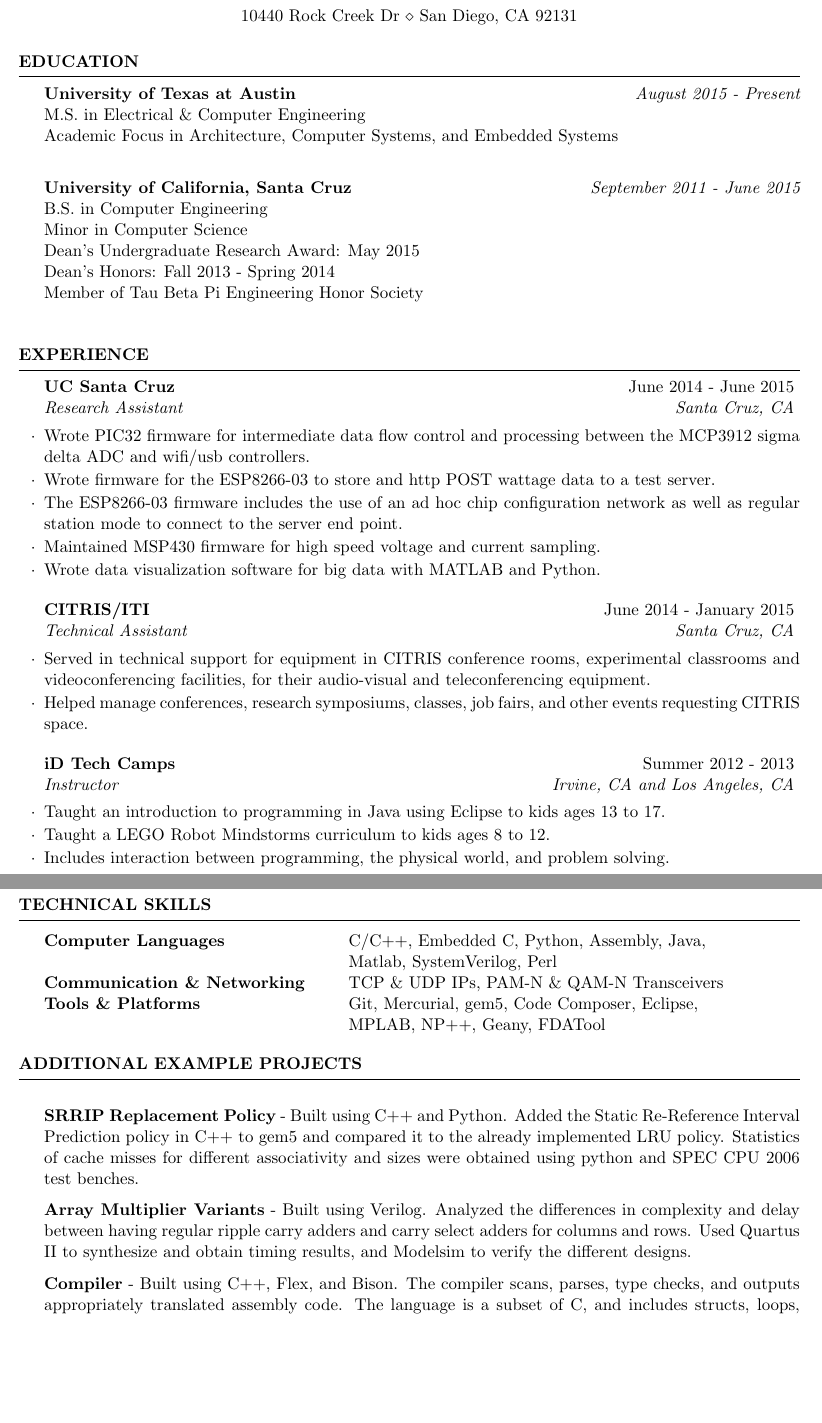
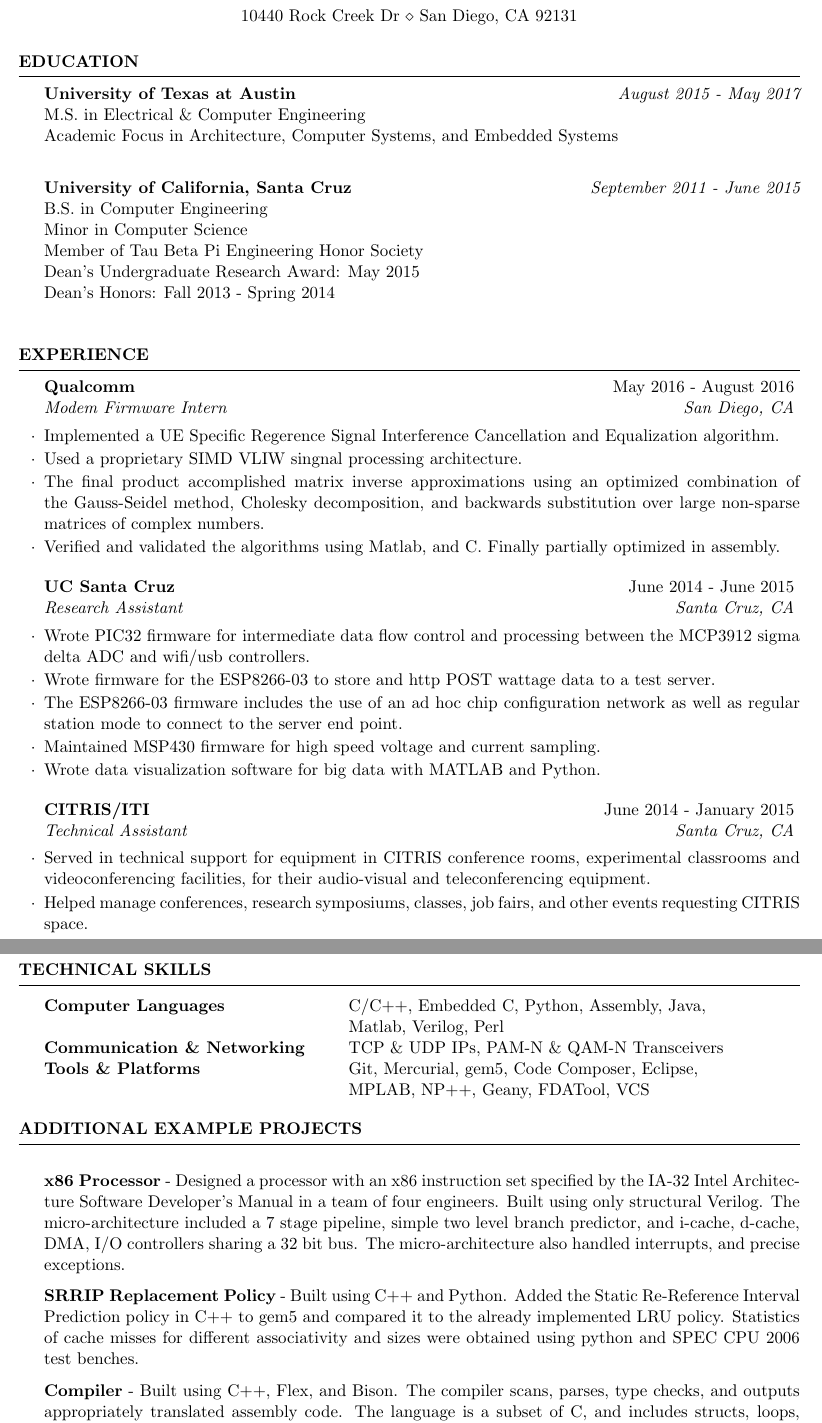
Before and after one commit to hcrute/hcrute-resume, a LaTeX CV (hcrute_resume.tex): two parts of pages 1 and 2 of 2, joined at a grey line, cut so that both start at the same text, the shorter picture padded with empty space. Compiled offline with pdfLaTeX.

Commit message:
Updated resume

```diff
--- a/hcrute_resume.tex
+++ b/hcrute_resume.tex
@@ -37,16 +37,16 @@
 
 \begin{rSection}{Education}
 
-{\bf University of Texas at Austin} \hfill {\em August 2015 - Present} \\
+{\bf University of Texas at Austin} \hfill {\em August 2015 - May 2017} \\
 M.S. in Electrical \& Computer Engineering \\
 Academic Focus in Architecture, Computer Systems, and Embedded Systems \\
 
 {\bf University of California, Santa Cruz} \hfill {\em September 2011 - June 2015} \\
 B.S. in Computer Engineering \\
 Minor in Computer Science \\
+Member of Tau Beta Pi Engineering Honor Society \\
 Dean's Undergraduate Research Award: May 2015 \\
 Dean's Honors: Fall 2013 - Spring 2014 \\
-Member of Tau Beta Pi Engineering Honor Society \\
 
 \end{rSection}
 
@@ -55,6 +55,13 @@
 %----------------------------------------------------------------------------------------
 
 \begin{rSection}{Experience}
+
+\begin{rSubsection}{Qualcomm}{May 2016 - August 2016}{Modem Firmware Intern}{San Diego, CA}
+\item Implemented a UE Specific Regerence Signal Interference Cancellation and Equalization algorithm.
+\item Used a proprietary SIMD VLIW singnal processing architecture.
+\item The final product accomplished matrix inverse approximations using an optimized combination of the Gauss-Seidel method, Cholesky decomposition, and backwards substitution over large non-sparse matrices of complex numbers.
+\item Verified and validated the algorithms using Matlab, and C. Finally partially optimized in assembly.
+\end{rSubsection}
 
 \begin{rSubsection}{UC Santa Cruz}{June 2014 - June 2015}{Research Assistant}{Santa Cruz, CA}
 \item Wrote PIC32 firmware for intermediate data flow control and processing between the MCP3912 sigma delta ADC and wifi/usb controllers.
@@ -71,14 +78,6 @@
 \item Helped manage conferences, research symposiums, classes, job fairs, and other events requesting CITRIS space.
 \end{rSubsection}
 
-%------------------------------------------------
-
-\begin{rSubsection}{iD Tech Camps}{Summer 2012 - 2013}{Instructor}{Irvine, CA and Los Angeles, CA}
-\item Taught an introduction to programming in Java using Eclipse to kids ages 13 to 17.
-\item Taught a LEGO Robot Mindstorms curriculum to kids ages 8 to 12.
-\item Includes interaction between programming, the physical world, and problem solving.
-\end{rSubsection}
-
 \end{rSection}
 
 
@@ -92,10 +91,10 @@
 
 \begin{tabular}{ @{} >{\bfseries}l @{\hspace{6ex}} l }
 Computer Languages & C/C++, Embedded C, Python, Assembly, Java, \\
- & Matlab, SystemVerilog, Perl \\
+ & Matlab, Verilog, Perl \\
 Communication \& Networking & TCP \& UDP IPs, PAM-N \& QAM-N Transceivers \\
 Tools \& Platforms & Git, Mercurial, gem5, Code Composer, Eclipse, \\
- & MPLAB, NP++, Geany, FDATool
+ & MPLAB, NP++, Geany, FDATool, VCS
 \end{tabular}
 
 \end{rSection}
@@ -106,8 +105,8 @@
 
 \begin{rSection}{Additional Example Projects}
 
+\item {\bf x86 Processor} - Designed a processor with an x86 instruction set specified by the IA-32 Intel Architecture Software Developer's Manual in a team of four engineers. Built using only structural Verilog. The micro-architecture included a 7 stage pipeline, simple two level branch predictor, and i-cache, d-cache, DMA, I/O controllers sharing a 32 bit bus. The micro-architecture also handled interrupts, and precise exceptions.
 \item {\bf SRRIP Replacement Policy} - Built using C++ and Python. Added the Static Re-Reference Interval Prediction policy in C++ to gem5 and compared it to the already implemented LRU policy. Statistics of cache misses for different associativity and sizes were obtained using python and SPEC CPU 2006 test benches.
-\item {\bf Array Multiplier Variants} - Built using Verilog. Analyzed the differences in complexity and delay between having regular ripple carry adders and carry select adders for columns and rows. Used Quartus II to synthesize and obtain timing results, and Modelsim to verify the different designs.
 \item {\bf Compiler} - Built using C++, Flex, and Bison. The compiler scans, parses, type checks, and outputs appropriately translated assembly code. The language is a subset of C, and includes structs, loops, variables, if statements, scope, functions, and more.
 \item {\bf Foobar Challenges} - Built using python. Documented and solved numerous coding challenges in the topics of algorithms, data structures, low-level representation, math, and cryptography.
 
```
Also changed, not shown: hcrute_resume.pdf.
